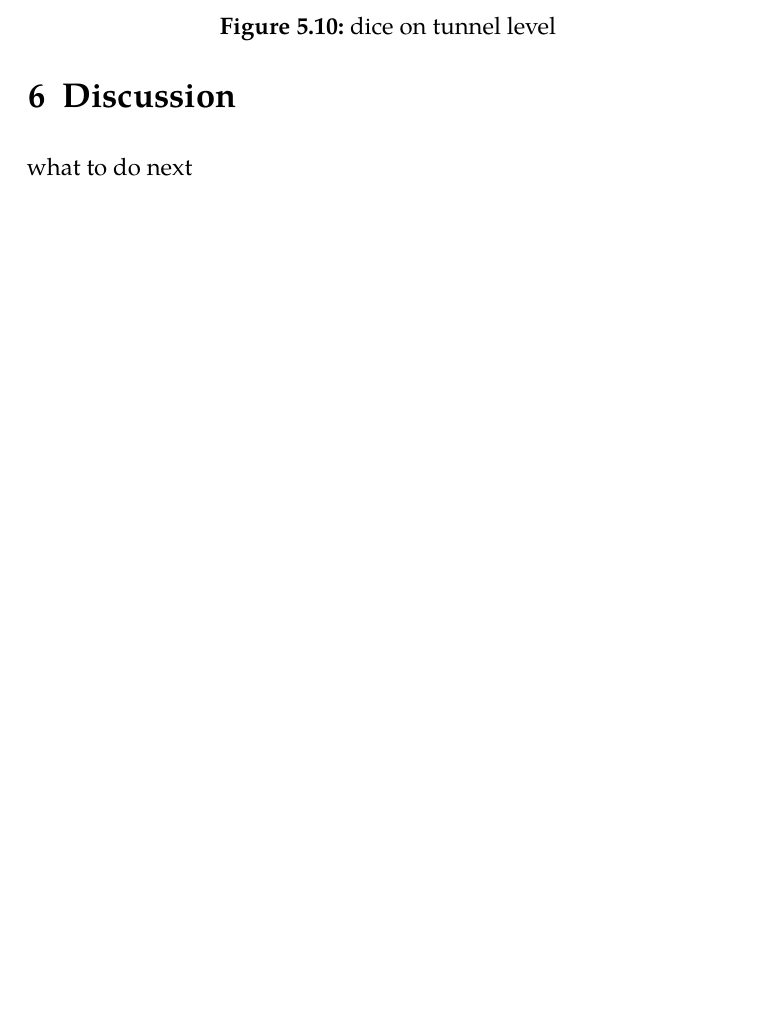
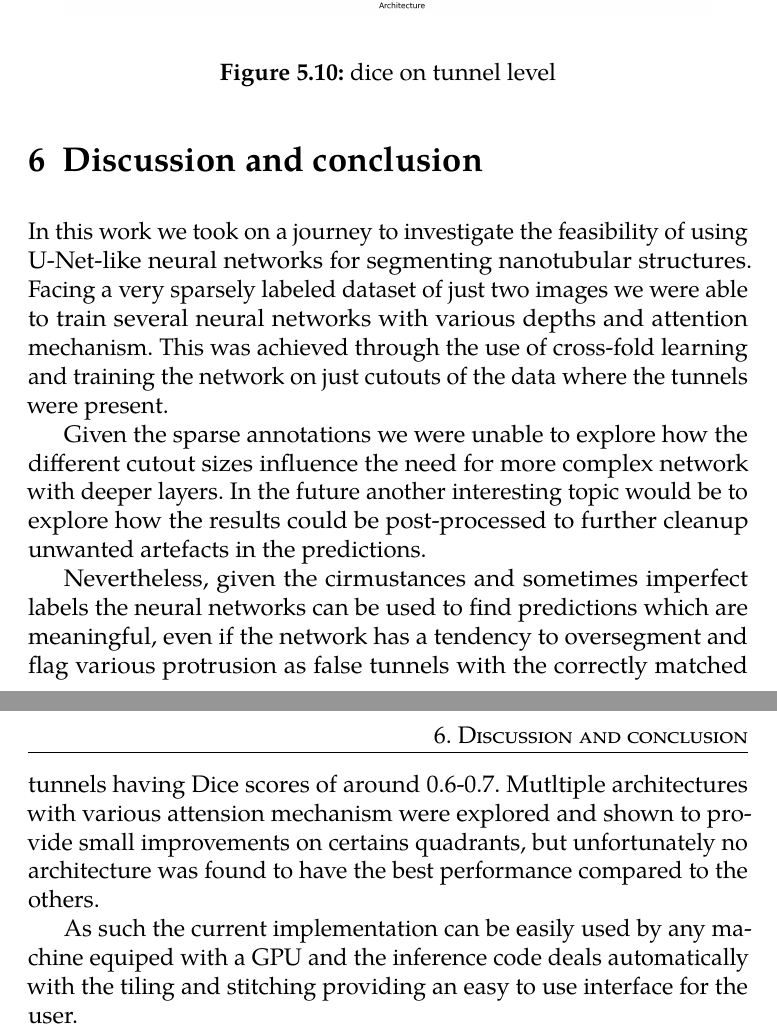
Before and after one commit to BrPetrus/master-thesis, a LaTeX thesis (main.tex): part of page 47 of 54 before the commit and two parts of pages 47 and 53 of 55 after it, the two joined at a grey line, cut so that both start at the same text, the shorter picture padded with empty space. Compiled offline with pdfLaTeX.

Commit message:
work on discusion/conclusion

```diff
--- a/main.tex
+++ b/main.tex
@@ -1252,7 +1252,39 @@ rest.
 \section{Recommended values}
 As was discussed in the previous sections using the hyperparameter study and
 
-\chapter{Discussion}
-what to do next
+\chapter{Discussion and conclusion}
+% what to do next
+% talk about:
+% - stitching x overlap size x size
+% - recall threshold
+% - size of network connected to the complexity
+% - performance differences due to luck
+
+% what could be done
+% -
+In this work we took on a journey to investigate the feasibility of using
+U-Net-like neural networks for segmenting nanotubular structures. Facing a very
+sparsely labeled dataset of just two images we were able to train several neural
+networks with various depths and attention mechanism. This was achieved through
+the use of cross-fold learning and training the network on just cutouts of the
+data where the tunnels were present.
+
+Given the sparse annotations we were unable to explore how the different cutout
+sizes influence the need for more complex network with deeper layers. In the
+future another interesting topic would be to explore how the results could be
+post-processed to further cleanup unwanted artefacts in the predictions.
+
+Nevertheless, given the cirmustances and sometimes imperfect labels the neural
+networks can be used to find predictions which are meaningful, even if the
+network has a tendency to oversegment and flag various protrusion as false
+tunnels with the correctly matched tunnels having Dice scores of around 0.6-0.7.
+Mutltiple architectures with various attension mechanism were explored and shown
+to provide small improvements on certains quadrants, but unfortunately no
+architecture was found to have the best performance compared to the others.
+
+As such the current implementation can be easily used by any machine equiped
+with a GPU and the inference code deals automatically with the tiling and
+stitching providing an easy to use interface for the user.
+
 
 \end{document}
```
